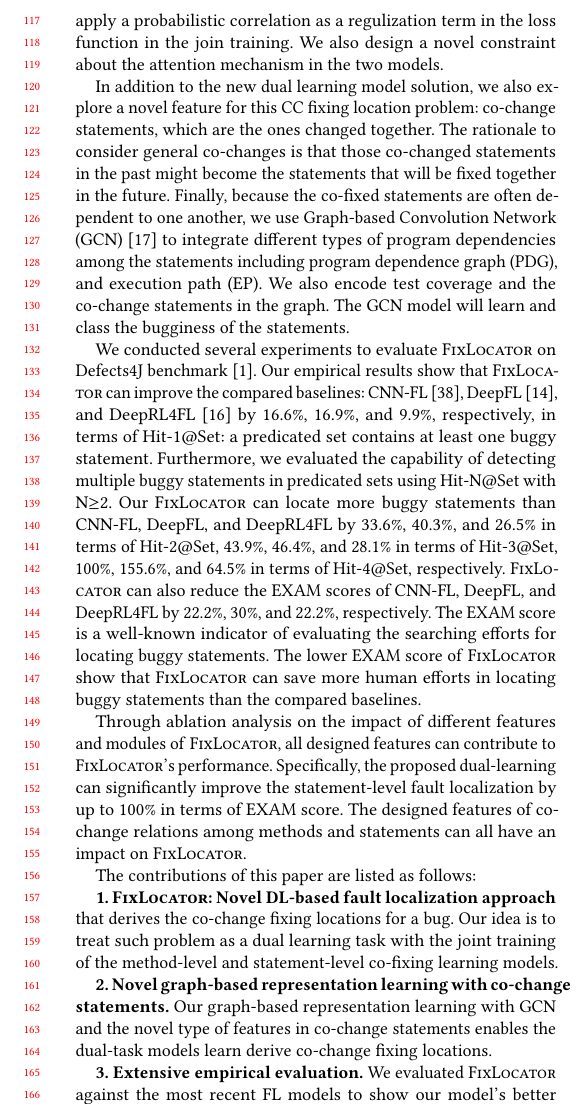
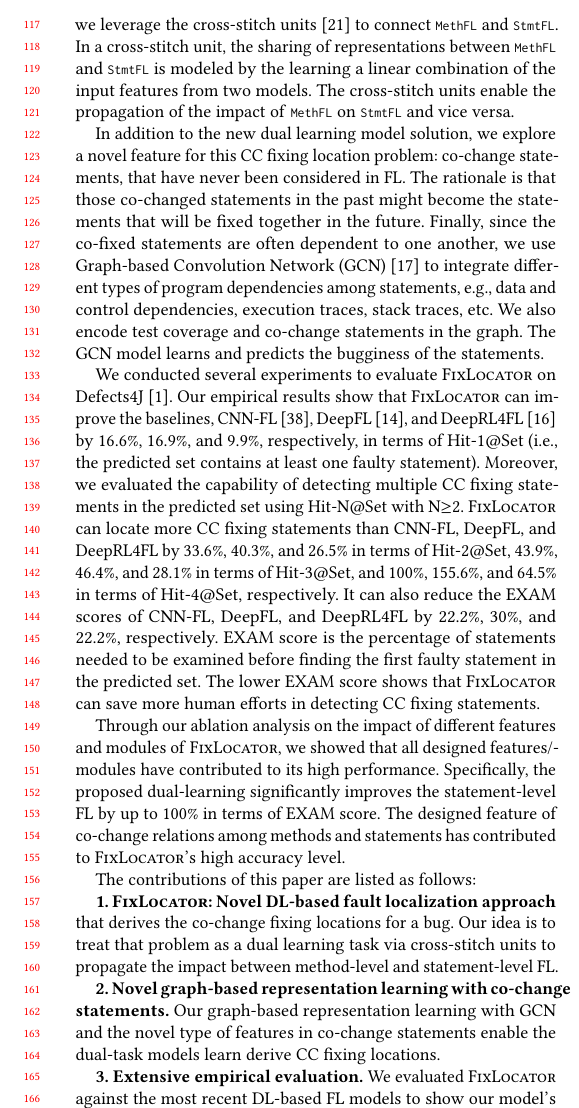
Before and after one commit to tien-n-nguyen/fixlocator, a LaTeX paper (icse22.tex, which reads sections/intro.tex): part of one column of page 2 of 11, cut at the place of the change. Compiled offline with pdfLaTeX.

Commit message:
intro + abstract revision

```diff
--- a/sections/intro.tex
+++ b/sections/intro.tex
@@ -149,3 +143,0 @@ soft-sharing the parameters of the models to exploit this
-duality. We apply a probabilistic correlation as a regulization term
-in the loss function in the join training. We also design a novel
-constraint about the attention mechanism in the two models.
@@ -152,16 +148,34 @@ constraint about the attention mechanism in the two models.
+parameters of the models to exploit this duality. Specifically, we
+leverage the cross-stitch units~\cite{misra2016cross} to connect
+\code{MethFL} and \code{StmtFL}.
+%
+In a cross-stitch unit, the sharing of representations between
+\code{MethFL} and \code{StmtFL} is modeled by the learning a linear
+combination of the input features from two models. The cross-stitch
+units enable the propagation of the impact of \code{MethFL} on
+\code{StmtFL} and vice versa.
 
-In addition to the new dual learning model solution, we also explore a
+%We apply a probabilistic correlation as a regulization term in the
+%loss function in the join training. We also design a novel constraint
+%about the attention mechanism in the two models.
+
+In addition to the new dual learning model solution, we explore a
 novel feature for this CC fixing location problem: co-change
-statements, which are the ones changed together. The rationale to
-consider general co-changes is that those co-changed statements in the
-past might become the statements that will be fixed together in the
-future. Finally, because the co-fixed statements are often dependent
-to one another, we use Graph-based Convolution Network
-(GCN)~\cite{li2019gcn} to integrate different types of program
-dependencies among the statements including program dependence graph
-(PDG), and execution path (EP). We also encode test coverage and the
-co-change statements in the graph. The GCN model will learn and class
-the bugginess of the statements.
+statements, that have never been considered in FL.
+%, which are the ones changed together.
+The rationale
+%to consider general co-changes
+is that those co-changed statements in the past might become the
+statements that will be fixed together in the future. Finally,
+since~the co-fixed statements are often dependent to one another, we
+use Graph-based Convolution Network (GCN)~\cite{li2019gcn} to
+integrate different types of program dependencies among statements,
+e.g., data and control dependencies, execution traces, stack traces,
+etc.
+%program dependence graph (PDG), and execution path (EP).
+We also encode test coverage and co-change statements in the
+graph. The GCN model learns and predicts the bugginess of
+the~statements.
 
 %The statements that need to be fixed together are often dependent on
 %one another with program dependencies. Thus, we use Graph-based
@@ -175,11 +189,35 @@ the bugginess of the statements.
 
 %{\bf FIXME.} We conducted several experiments to evaluate {\tool} on Defects4J benchmark~\cite{defects4j}. Our empirical results show that \tool locates 245 faults and 71 faults at the method level and the statement level, respectively, using only top-1 candidate (i.e., the first ranked element is faulty). It can improve the top-1 results of the state-of-the-art \textit{statement-level} FL baselines by 317.7\%, 273.7\%, 173.1\%, 195.8\%, and 491.7\% when comparing with Ochiai~\cite{Ochiai}, Dstar~\cite{DStar} Muse~\cite{MUSE}, Metallaxis~\cite{Metallaxis}, and RBF-Neural-Network-based FL (RBF)~\cite{RBF_Neural_Network}, respectively.  {\tool} also improves the top-1 results of the existing \textit{method-level} FL baselines, MULTRIC~\cite{MULTRIC}, FLUCCS~\cite{FLUCCS}, TraPT~\cite{TraPT}, and DeepFL~\cite{DeepFL}, by 206.3\%, 53.1\%, 57.1\%, and 15.0\%, respectively. Our results show that three sources of information in {\tool} positively contribute to its high accuracy. We also evaluated {\tool} on ManyBugs~\cite{LeGoues15tse}, a~ben\-chmark of C code with 9 projects. The results are~consistent with the ones on Java code. {\tool} localizes 27 faulty statements and 98 faulty methods using only top-1 results.
 
-We conducted several experiments to evaluate {\tool} on Defects4J benchmark~\cite{defects4j}. Our empirical results show that \tool can improve the compared baselines: CNN-FL~\cite{zhang2019cnn}, DeepFL~\cite{DeepFL}, and DeepRL4FL~\cite{icse21-fl} by 16.6\%, 16.9\%, and 9.9\%, respectively, in terms of Hit-1@Set: a predicated set contains at least one buggy statement. Furthermore, we evaluated the capability of detecting multiple buggy statements in predicated sets using Hit-N@Set with N$\ge$2. Our {\tool} can locate more buggy statements than CNN-FL, DeepFL, and DeepRL4FL by 33.6\%, 40.3\%, and 26.5\% in
-terms of Hit-2@Set, 43.9\%, 46.4\%, and 28.1\% in terms of Hit-3@Set,
-100\%, 155.6\%, and 64.5\% in terms of Hit-4@Set, respectively. {\tool} can also reduce the EXAM scores of CNN-FL, DeepFL, and DeepRL4FL by 22.2\%, 30\%, and 22.2\%, respectively. The EXAM score is a well-known indicator of evaluating the searching efforts for locating buggy statements. The lower EXAM score of {\tool} show that {\tool} can save more human efforts in locating buggy statements than the compared baselines.
+We conducted several experiments to evaluate {\tool} on
+Defects4J~\cite{defects4j}. Our empirical results show that \tool can
+improve the baselines, CNN-FL~\cite{zhang2019cnn},
+DeepFL~\cite{DeepFL}, and DeepRL4FL~\cite{icse21-fl} by 16.6\%,
+16.9\%, and 9.9\%, respectively, in terms of Hit-1@Set (i.e., the
+predicted set contains at least one faulty statement). Moreover, we
+evaluated the capability of detecting multiple CC fixing statements in
+the predicted set using Hit-N@Set with N$\ge$2. {\tool} can locate
+more CC fixing statements than CNN-FL, DeepFL, and DeepRL4FL by
+33.6\%, 40.3\%, and 26.5\% in terms of Hit-2@Set, 43.9\%, 46.4\%, and
+28.1\% in terms of Hit-3@Set, and 100\%, 155.6\%, and 64.5\% in terms
+of Hit-4@Set, respectively. It can also reduce the EXAM scores
+of CNN-FL, DeepFL, and DeepRL4FL by 22.2\%, 30\%, and 22.2\%,
+respectively. EXAM score is the percentage of statements needed to be
+examined before finding the first faulty statement in the predicted
+set.
+%The EXAM score is a well-known indicator of evaluating the searching
+%efforts for locating buggy statements.
+The lower EXAM score shows that {\tool} can save more human efforts in
+detecting CC fixing statements.
 
-Through ablation analysis on the impact of different features and modules of {\tool}, all designed features can contribute to {\tool}'s performance. Specifically, the proposed dual-learning can significantly improve the statement-level fault localization by up to 100\% in terms of EXAM score. The designed features of co-change relations among methods and statements can all have an impact on {\tool}.
+
+Through our ablation analysis on the impact of different features and
+modules of {\tool}, we showed that all designed features/modules have
+contributed to its high performance. Specifically, the proposed
+dual-learning significantly improves the statement-level FL by up to
+100\% in terms of EXAM score. The designed feature of co-change
+relations among methods and statements has contributed to {\tool}'s
+high accuracy level.
 
 
 %245 faults and 71 faults at the method level and the statement level, respectively, using only top-1 candidate (i.e., the first ranked element is faulty). It can improve the top-1 results of the state-of-the-art \textit{statement-level} FL baselines by 317.7\%, 273.7\%, 173.1\%, 195.8\%, and 491.7\% when comparing with Ochiai~\cite{Ochiai}, Dstar~\cite{DStar} Muse~\cite{MUSE}, Metallaxis~\cite{Metallaxis}, and RBF-Neural-Network-based FL (RBF)~\cite{RBF_Neural_Network}, respectively.
@@ -190,15 +228,19 @@ Through ablation analysis on the impact of different features and modules of {\t
 The contributions of this paper are listed as follows:
 
 {\bf 1. {\tool}: Novel DL-based fault localization approach} that
-derives the co-change fixing locations for a bug. Our idea is
-to treat such problem as a dual learning task with the joint training
-of the method-level and statement-level co-fixing learning models.
+derives the co-change fixing locations for a bug. Our idea is to treat
+that problem as a dual learning task via cross-stitch units to
+propagate the impact between method-level and statement-level~FL.
+
+%with the joint training of the method-level and statement-level
+%co-fixing learning models.
 
 {\bf 2. Novel graph-based representation learning with co-change
   statements.} Our graph-based representation learning with GCN
-and the novel type of features in co-change statements enables
-the dual-task models learn derive co-change fixing locations.
+and the novel type of features in co-change statements enable
+the dual-task models learn derive CC fixing locations.
 
 {\bf 3. Extensive empirical evaluation.} We evaluated {\tool} against
-the most recent FL models to show our model's better performance. Our
-replication package is available at~\cite{FixLocator2022}.
+the most recent DL-based FL models to show our model's better
+performance. Our replication package is available
+at~\cite{FixLocator2022}.
```
Also changed, not shown: sections/RQ1-result.tex (+1 -0 lines), sections/intro.tex (75 more changed lines).
